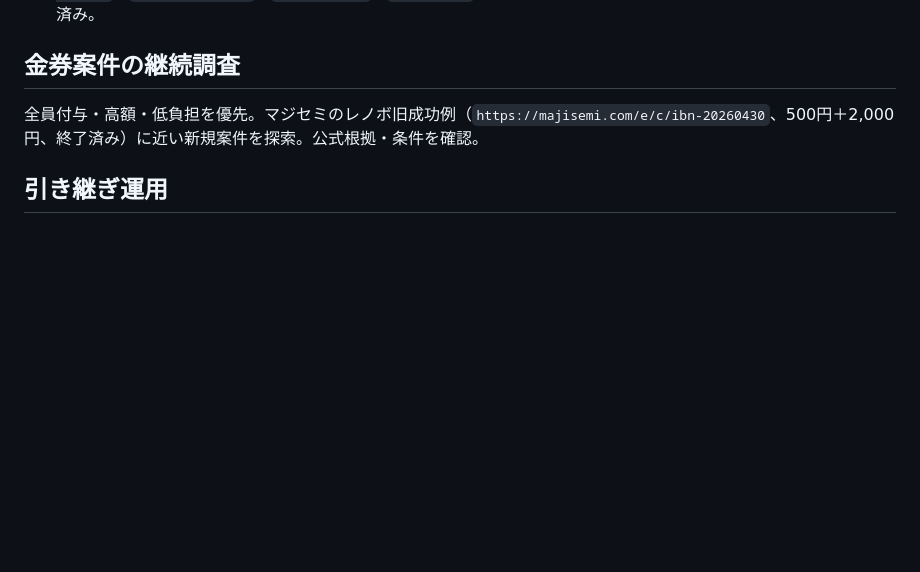
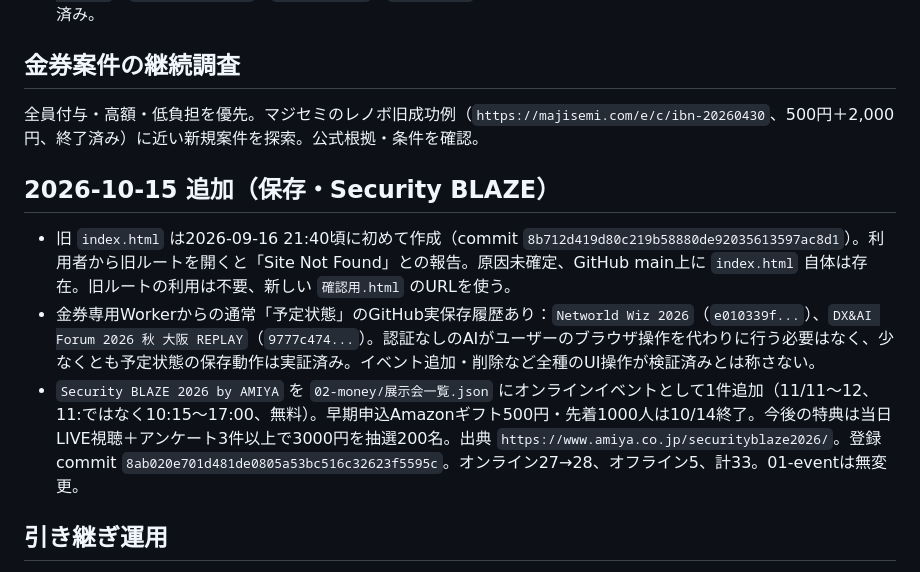
Before and after one commit to rensei11/02-money, a Markdown page: 引き継ぎ.md, the part around the change. Rendered like a GitHub page; blank space fills up the shorter version.

Commit message:
金券台帳の通常保存実績、旧ページ作成日、Security BLAZE登録を引き継ぎへ追記

```diff
--- a/引き継ぎ.md
+++ b/引き継ぎ.md
@@ -62,6 +62,11 @@
 ## 金券案件の継続調査
 全員付与・高額・低負担を優先。マジセミのレノボ旧成功例（`https://majisemi.com/e/c/ibn-20260430`、500円＋2,000円、終了済み）に近い新規案件を探索。公式根拠・条件を確認。
 
+## 2026-10-15 追加（保存・Security BLAZE）
+- 旧 `index.html` は2026-09-16 21:40頃に初めて作成（commit `8b712d419d80c219b58880de92035613597ac8d1`）。利用者から旧ルートを開くと「Site Not Found」との報告。原因未確定、GitHub main上に `index.html` 自体は存在。旧ルートの利用は不要、新しい `確認用.html` のURLを使う。
+- 金券専用Workerからの通常「予定状態」のGitHub実保存履歴あり：`Networld Wiz 2026`（`e010339f...`）、`DX&AI Forum 2026 秋 大阪 REPLAY`（`9777c474...`）。認証なしのAIがユーザーのブラウザ操作を代わりに行う必要はなく、少なくとも予定状態の保存動作は実証済み。イベント追加・削除など全種のUI操作が検証済みとは称さない。
+- `Security BLAZE 2026 by AMIYA` を `02-money/展示会一覧.json` にオンラインイベントとして1件追加（11/11〜12、11:ではなく10:15〜17:00、無料）。早期申込Amazonギフト500円・先着1000人は10/14終了。今後の特典は当日LIVE視聴＋アンケート3件以上で3000円を抽選200名。出典 `https://www.amiya.co.jp/securityblaze2026/`。登録commit `8ab020e701d481de0805a53bc516c32623f5595c`。オンライン27→28、オフライン5、計33。01-eventは無変更。
+
 ## 引き継ぎ運用
 この文書と current main の対象コード・JSONを読んだら、**A～Cの再実装ではなく、Dの実ブラウザ動作確認とEの金券専用Worker配備・保存試験**から再開する。**Cloudflare設定・保存テスト・GitHub側の確認用画面へのWorker接続は完了済み。ユーザーにCloudflare・GitHubの再設定や保存テストの繰り返しを求めない。** **2026-10-15追加**：`確認用.html` の西暦ISO日付を月/日(曜日)形式に修正。原因は移行データのISO形式 `dateText` を優先表示していたこと。イベント名下の区分だけの「オンライン／オフライン」は非表示にし、実会場名は保持。commit `aa3601c5`。`01-event/展示会一覧.json` から金券用 `02-money/イベント一覧.json` へ4件（エバーリッジ「産業DX総合展9/30」「DX総合EXPO11/4」、イプロス「産業World12/9」「2027冬1/27」）をコピー。元データ削除なし。金券用オフライン1→5件、オンライン27件、計32件。commit `9ad7cc53`。**最新公開画面の実操作は未検証**。
 次は `https://rensei11.github.io/02-money/確認用.html` で表示と通常の編集・保存ができるか確認。ショートカットは確認用URLを登録可能だが、旧 `index.html` に変更を反映させるには本番反映の明示指示が必要。元の`01-event`用Worker URLを使わず、`02-money/index.html` は本番反映許可が出るまで変更しない。GitHub Pages配信成功とブラウザ操作成功、実保存成功を混同しない。
```
